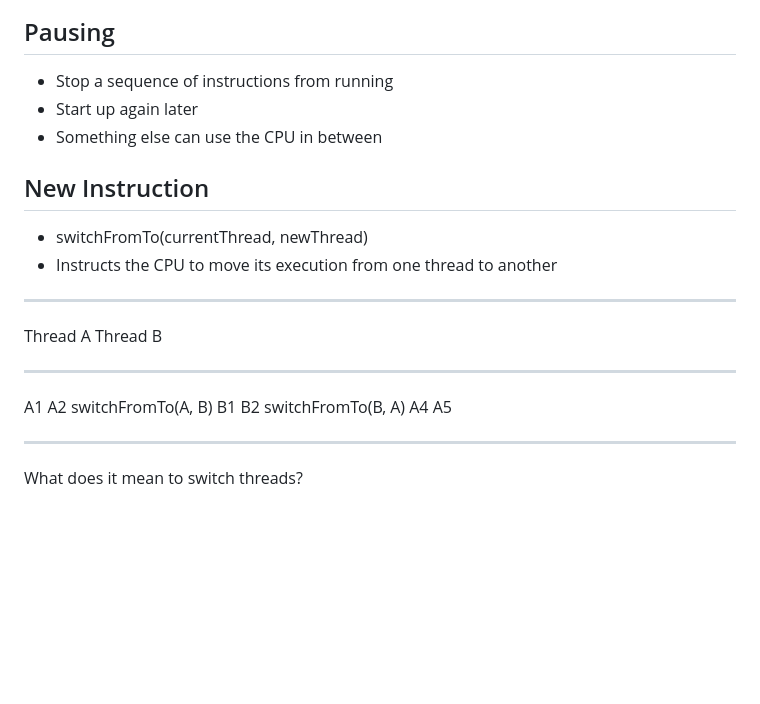
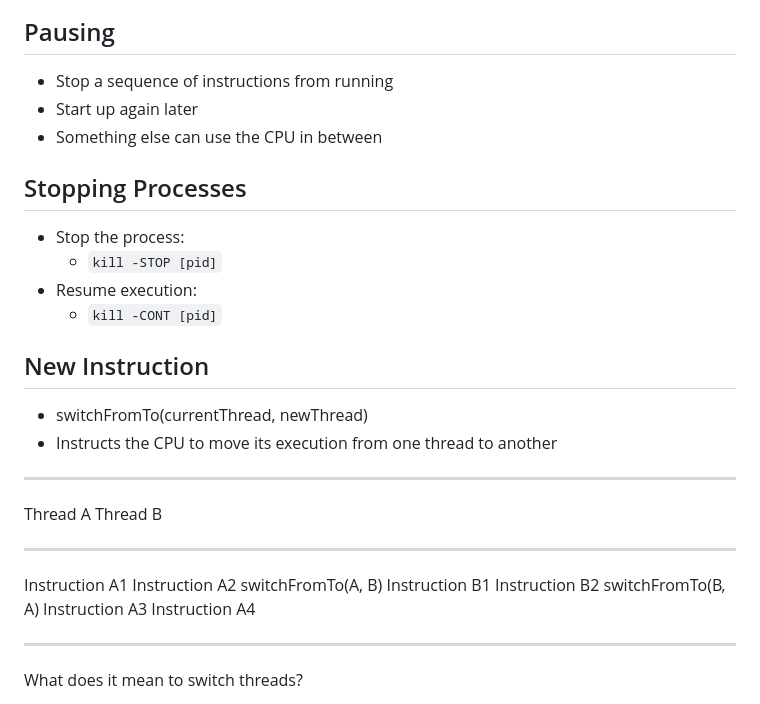
Before and after one commit to jncraton/operating-systems-cpsc4420, a Markdown page: lectures/09-threads.md, the part around the change. Rendered like a GitHub page; blank space fills up the shorter version.

Commit message:
Update lecture

```diff
--- a/lectures/09-threads.md
+++ b/lectures/09-threads.md
@@ -19,6 +19,14 @@ Pausing
 - Start up again later
 - Something else can use the CPU in between
 
+Stopping Processes
+------------------
+
+- Stop the process:
+    - `kill -STOP [pid]`
+- Resume execution:
+    - `kill -CONT [pid]`
+
 New Instruction
 ---------------
 
@@ -29,14 +37,14 @@ New Instruction
 
 Thread A            Thread B
 ------------------- ---------
-A1
-A2
+Instruction A1
+Instruction A2
 switchFromTo(A, B)
-                    B1
-                    B2
+                    Instruction B1
+                    Instruction B2
                     switchFromTo(B, A)
-A4
-A5
+Instruction A3
+Instruction A4
 
 ---
 
```
